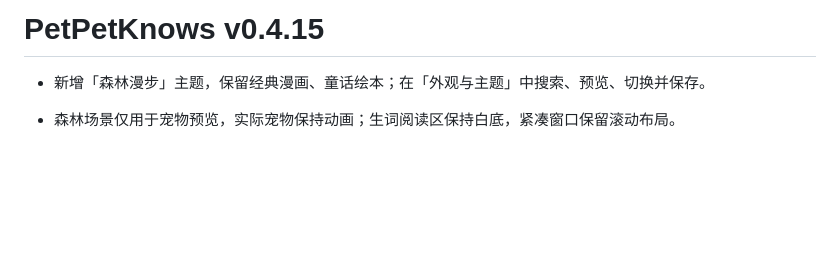
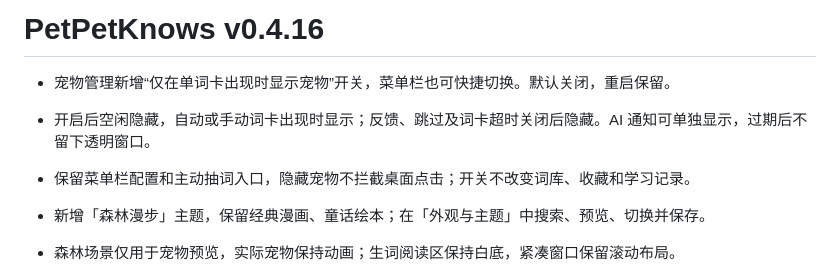
Before and after one commit to koeika/mac-desktop-pet-public, a Markdown page: docs/release-notes.md, the part around the change. Drawn GitHub-style; blank space fills up the shorter version.

```diff
--- a/docs/release-notes.md
+++ b/docs/release-notes.md
@@ -1,4 +1,8 @@
-# PetPetKnows v0.4.15
+# PetPetKnows v0.4.16
+
+- 宠物管理新增“仅在单词卡出现时显示宠物”开关，菜单栏也可快捷切换。默认关闭，重启保留。
+- 开启后空闲隐藏，自动或手动词卡出现时显示；反馈、跳过及词卡超时关闭后隐藏。AI 通知可单独显示，过期后不留下透明窗口。
+- 保留菜单栏配置和主动抽词入口，隐藏宠物不拦截桌面点击；开关不改变词库、收藏和学习记录。
 
 - 新增「森林漫步」主题，保留经典漫画、童话绘本；在「外观与主题」中搜索、预览、切换并保存。
 - 森林场景仅用于宠物预览，实际宠物保持动画；生词阅读区保持白底，紧凑窗口保留滚动布局。
```
Also changed, not shown: README.md (+1 -0 lines), docs/images/guide-pets-comic.png, docs/images/guide-pets-storybook.png, 10 other files.
